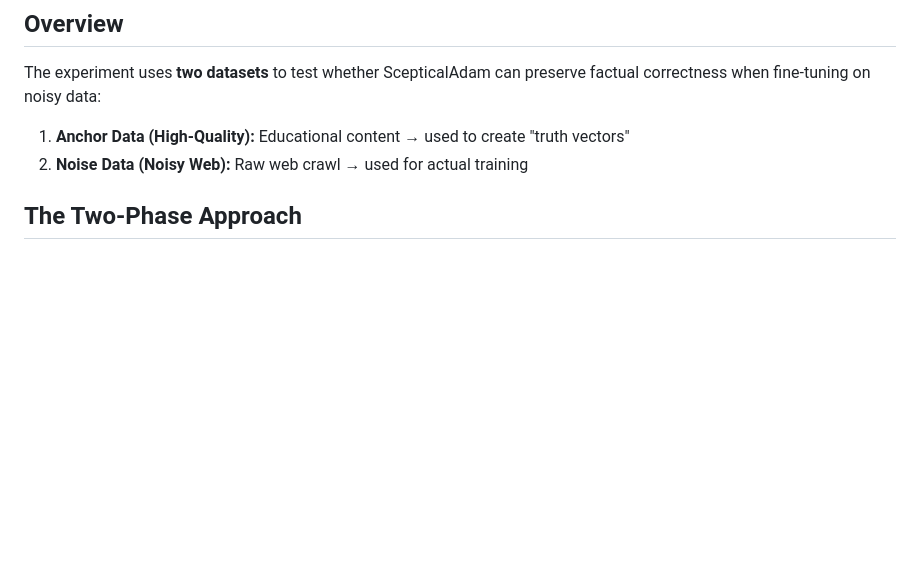
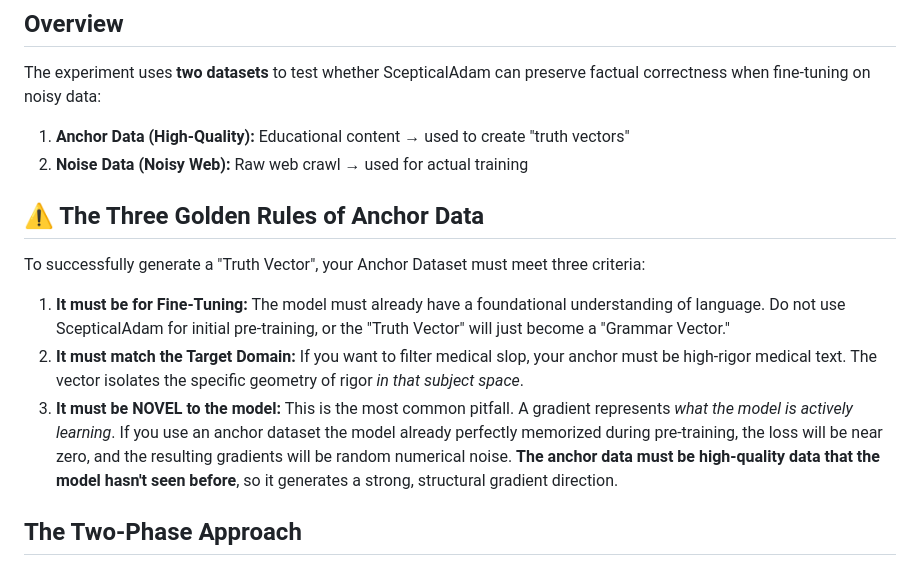
Before and after one commit to gagin/ScepticalAdam, a Markdown page: gpt2_experiments/DATA_PREPARATION.md, the part around the change. Rendered like a GitHub page; blank space fills up the shorter version.

Commit message:
Add guidelines for Anchor Data in DATA_PREPARATION.md
Added guidelines for creating effective Anchor Data to generate 'Truth Vectors'. Emphasized the importance of fine-tuning, domain matching, and novelty in the Anchor Dataset.

```diff
--- a/gpt2_experiments/DATA_PREPARATION.md
+++ b/gpt2_experiments/DATA_PREPARATION.md
@@ -6,6 +6,14 @@ The experiment uses **two datasets** to test whether ScepticalAdam can preserve
 
 1. **Anchor Data (High-Quality):** Educational content → used to create "truth vectors"
 2. **Noise Data (Noisy Web):** Raw web crawl → used for actual training
+
+## ⚠️ The Three Golden Rules of Anchor Data
+
+To successfully generate a "Truth Vector", your Anchor Dataset must meet three criteria:
+
+1. **It must be for Fine-Tuning:** The model must already have a foundational understanding of language. Do not use ScepticalAdam for initial pre-training, or the "Truth Vector" will just become a "Grammar Vector."
+2. **It must match the Target Domain:** If you want to filter medical slop, your anchor must be high-rigor medical text. The vector isolates the specific geometry of rigor *in that subject space*.
+3. **It must be NOVEL to the model:** This is the most common pitfall. A gradient represents *what the model is actively learning*. If you use an anchor dataset the model already perfectly memorized during pre-training, the loss will be near zero, and the resulting gradients will be random numerical noise. **The anchor data must be high-quality data that the model hasn't seen before**, so it generates a strong, structural gradient direction.
 
 ## The Two-Phase Approach
 
```
